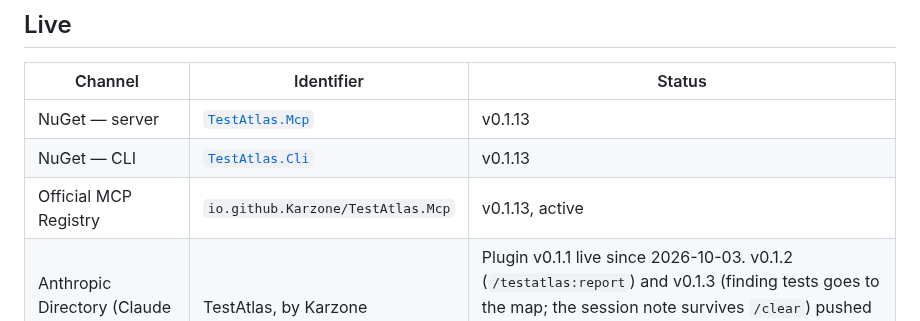
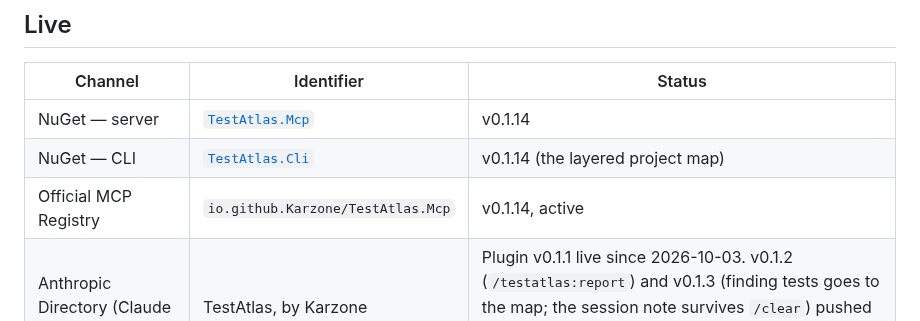
Before and after one commit to Karzone/TestAtlas, a Markdown page: docs/DISTRIBUTION.md, the part around one of its changes. Rendered like a GitHub page.

Commit message:
Distribution: 0.1.14 on NuGet and the MCP Registry (#4)
Published by running publish.yml by hand from main, with no GitHub
release, so Glama has not auto-built it.

Co-Authored-By: Claude Opus 5.5 <noreply@anthropic.com>
Claude-Session: https://claude.ai/code/session_013F6VMUcDtZmJX3ZibLuzXg

```diff
--- a/docs/DISTRIBUTION.md
+++ b/docs/DISTRIBUTION.md
@@ -6,9 +6,9 @@ Where TestAtlas is published, and the status of pending directory/registry submi
 
 | Channel | Identifier | Status |
 | --- | --- | --- |
-| NuGet — server | [`TestAtlas.Mcp`](https://www.nuget.org/packages/TestAtlas.Mcp) | v0.1.13 |
-| NuGet — CLI | [`TestAtlas.Cli`](https://www.nuget.org/packages/TestAtlas.Cli) | v0.1.13 |
-| Official MCP Registry | `io.github.Karzone/TestAtlas.Mcp` | v0.1.13, active |
+| NuGet — server | [`TestAtlas.Mcp`](https://www.nuget.org/packages/TestAtlas.Mcp) | v0.1.14 |
+| NuGet — CLI | [`TestAtlas.Cli`](https://www.nuget.org/packages/TestAtlas.Cli) | v0.1.14 (the layered project map) |
+| Official MCP Registry | `io.github.Karzone/TestAtlas.Mcp` | v0.1.14, active |
 | Anthropic Directory (Claude Code + Cowork) | TestAtlas, by Karzone | Plugin v0.1.1 live since 2026-10-03. v0.1.2 (`/testatlas:report`) and v0.1.3 (finding tests goes to the map; the session note survives `/clear`) pushed 2026-10-04; their directory scans were not checked at the time of writing |
 | GitHub MCP Registry (VS Code / Visual Studio *Browse* gallery) | Karzone Test Atlas | Listed 2026-07-30 (ticket #152789 approved); one-click Install live |
 
```
Also changed, not shown: other parts of docs/DISTRIBUTION.md (+1 -1 lines).
